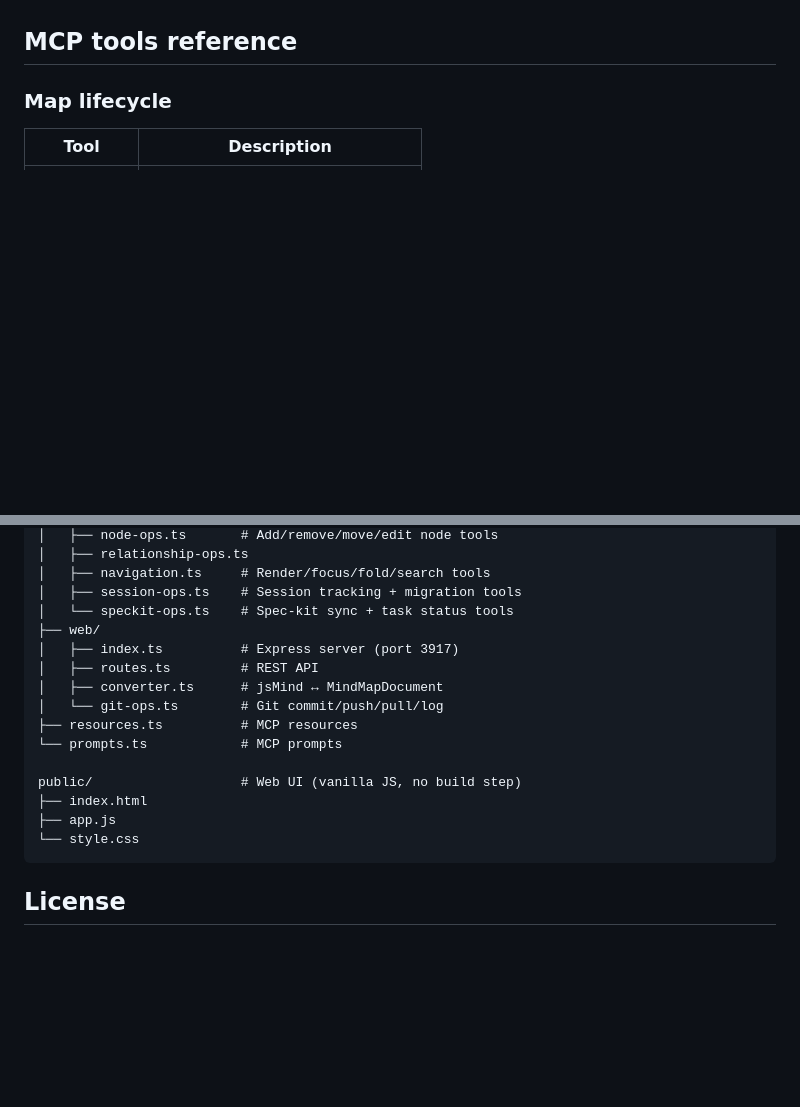
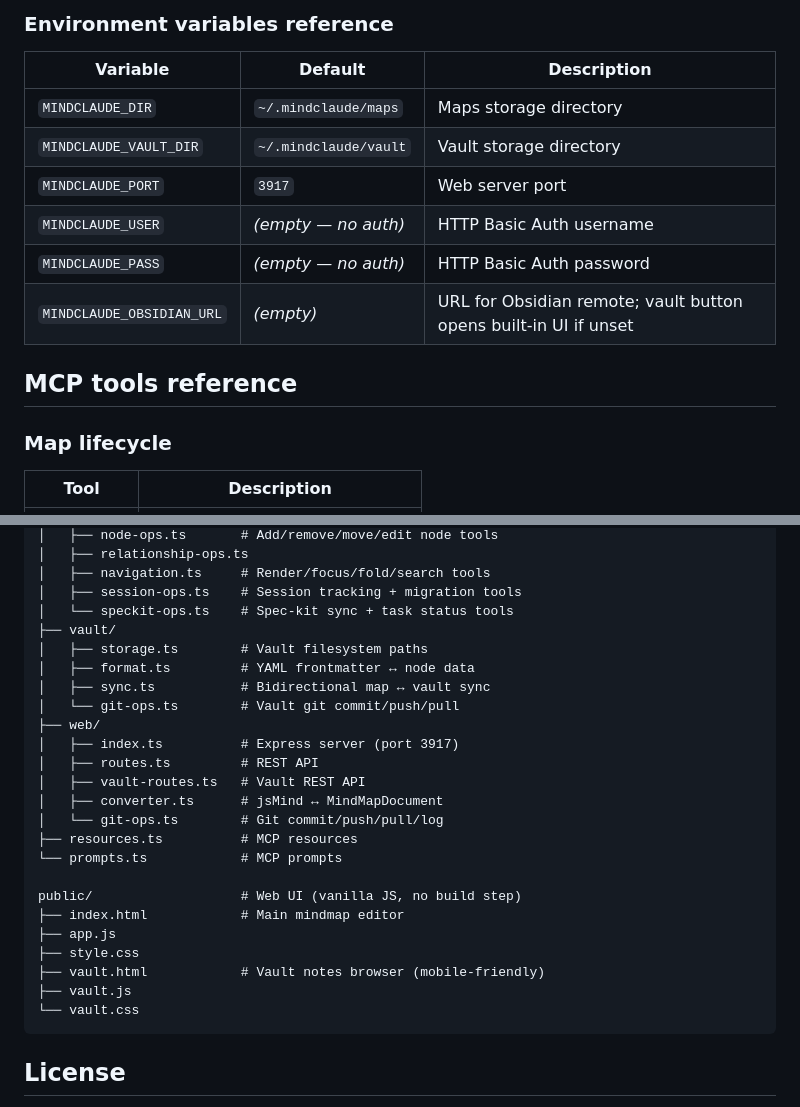
Before and after one commit to lordkret/mindclaude, a Markdown page: README.md, 2 parts joined by grey strips. GitHub-like rendering; blank space fills up the shorter version.

````diff
--- a/README.md
+++ b/README.md
@@ -217,3 +363,14 @@ The slash commands call these tools automatically. Features progress through pha
+### Environment variables reference
+
+| Variable | Default | Description |
+|----------|---------|-------------|
+| `MINDCLAUDE_DIR` | `~/.mindclaude/maps` | Maps storage directory |
+| `MINDCLAUDE_VAULT_DIR` | `~/.mindclaude/vault` | Vault storage directory |
+| `MINDCLAUDE_PORT` | `3917` | Web server port |
+| `MINDCLAUDE_USER` | *(empty — no auth)* | HTTP Basic Auth username |
+| `MINDCLAUDE_PASS` | *(empty — no auth)* | HTTP Basic Auth password |
+| `MINDCLAUDE_OBSIDIAN_URL` | *(empty)* | URL for Obsidian remote; vault button opens built-in UI if unset |
+
 ## MCP tools reference
 
 ### Map lifecycle
@@ -294,18 +451,27 @@ src/
 │   ├── navigation.ts     # Render/focus/fold/search tools
 │   ├── session-ops.ts    # Session tracking + migration tools
 │   └── speckit-ops.ts    # Spec-kit sync + task status tools
+├── vault/
+│   ├── storage.ts        # Vault filesystem paths
+│   ├── format.ts         # YAML frontmatter ↔ node data
+│   ├── sync.ts           # Bidirectional map ↔ vault sync
+│   └── git-ops.ts        # Vault git commit/push/pull
 ├── web/
 │   ├── index.ts          # Express server (port 3917)
 │   ├── routes.ts         # REST API
+│   ├── vault-routes.ts   # Vault REST API
 │   ├── converter.ts      # jsMind ↔ MindMapDocument
 │   └── git-ops.ts        # Git commit/push/pull/log
 ├── resources.ts          # MCP resources
 └── prompts.ts            # MCP prompts
 
 public/                   # Web UI (vanilla JS, no build step)
-├── index.html
+├── index.html            # Main mindmap editor
 ├── app.js
-└── style.css
+├── style.css
+├── vault.html            # Vault notes browser (mobile-friendly)
+├── vault.js
+└── vault.css
 ```
 
 ## License
````
Also changed, not shown: other parts of README.md (+146 -0 lines).
